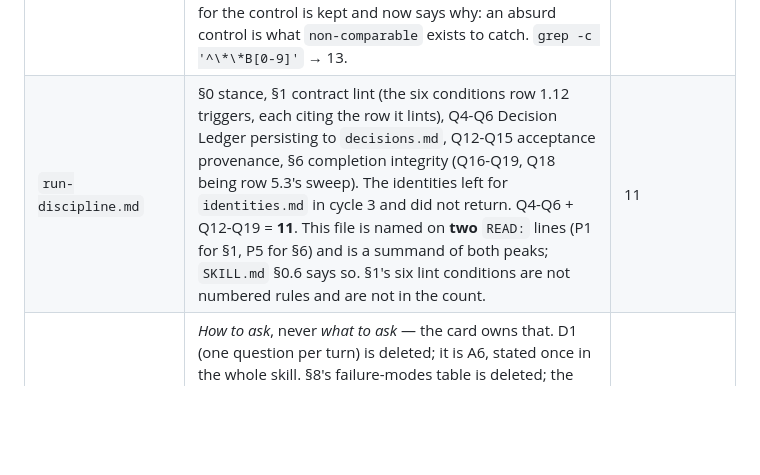
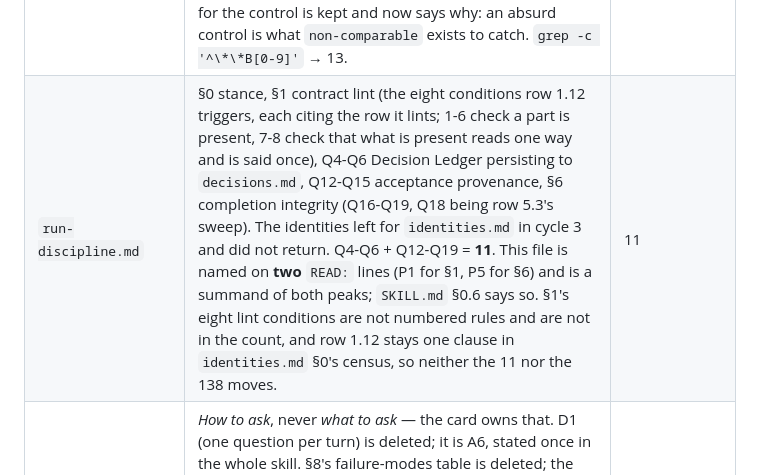
Before and after one commit to simota/nanika-skill, a Markdown page: skills/nanika/MANIFEST.md, the part around the change. Rendered like a GitHub page; blank space fills up the shorter version.

```diff
--- a/skills/nanika/MANIFEST.md
+++ b/skills/nanika/MANIFEST.md
@@ -52,7 +52,7 @@ carry them wrongly:
 | File | What it carries | Rules (measured) |
 |---|---|---|
 | `benchmark-anchoring.md` | The sweep, the locator + verbatim span protocol, the reject-list protocol, the Provenance Gate (1A.5), the four-part 1A.3 protocol (B8 re-quote · B9 property · B10 separation · B11 challenge) and 1A.4's disposition table, in which `non-separating` and `non-comparable` are strike conditions alongside `mismatch` and `property-absent`; only `exact-match ∧ property-present ∧ separating` rows become score-3 descriptors. The separation protocol states that the checker opens the *control's* locator at each named property, names the clause it read, and returns `separating` / `non-separating` / `non-comparable` — and that this, like the property verdict, is a **judgment**, so the worker states the clause and never a bare word. The same-house-style rule for the control is kept and now says why: an absurd control is what `non-comparable` exists to catch. `grep -c '^\*\*B[0-9]'` → 13. | 13 |
-| `run-discipline.md` | §0 stance, §1 contract lint (the six conditions row 1.12 triggers, each citing the row it lints), Q4-Q6 Decision Ledger persisting to `decisions.md`, Q12-Q15 acceptance provenance, §6 completion integrity (Q16-Q19, Q18 being row 5.3's sweep). The identities left for `identities.md` in cycle 3 and did not return. Q4-Q6 + Q12-Q19 = **11**. This file is named on **two** `READ:` lines (P1 for §1, P5 for §6) and is a summand of both peaks; `SKILL.md` §0.6 says so. §1's six lint conditions are not numbered rules and are not in the count. | 11 |
+| `run-discipline.md` | §0 stance, §1 contract lint (the eight conditions row 1.12 triggers, each citing the row it lints; 1-6 check a part is present, 7-8 check that what is present reads one way and is said once), Q4-Q6 Decision Ledger persisting to `decisions.md`, Q12-Q15 acceptance provenance, §6 completion integrity (Q16-Q19, Q18 being row 5.3's sweep). The identities left for `identities.md` in cycle 3 and did not return. Q4-Q6 + Q12-Q19 = **11**. This file is named on **two** `READ:` lines (P1 for §1, P5 for §6) and is a summand of both peaks; `SKILL.md` §0.6 says so. §1's eight lint conditions are not numbered rules and are not in the count, and row 1.12 stays one clause in `identities.md` §0's census, so neither the 11 nor the 138 moves. | 11 |
 | `crystallization-dialogue.md` | *How to ask*, never *what to ask* — the card owns that. D1 (one question per turn) is deleted; it is A6, stated once in the whole skill. §8's failure-modes table is deleted; the Provenance Gate lives in `benchmark-anchoring.md`. D9's ledger rows carry the quoted utterance so ID2 is computable from the file. The label set is deliberately non-contiguous (D2-D10, D12, D13, D15) because two pairs that said the same thing twice were merged; the file's header states each move. `grep -c '^| D'` → 12. | 12 |
 | `evaluator-roster.md` | §4 blind judge panel (RS3-RS4), §5 reception personas (RS5-RS6: verbatim stop-span, grep check, void-and-re-run), §6 generators (RS7-RS8). §5 states that row 3R.2 owns the three disposals and **row 3R.3 owns the re-entry**, and that this file adds no fourth disposal and no second exit. §6's `spawns/` rule is deleted as a rule of this file and replaced by RS8, a pointer to N6, which carries it for every spawn kind rather than for generators and judges only — cycle 3's `spawns/` orphan closes there. The outline-vs-full-build *decision* is read off the card header (row 0.4); this file keeps only how to brief a generator at each level. | 8 |
 | `engine-map.md` | The only place a host-specific tool name appears. §0 (M1) maps the frontmatter's `requires-capability: spawn-independent-worker` to the host's actual tool. §2a (M2) is row 0.8's **spawn preflight**: the literal throwaway-worker command per host, its expected exit status, and the rule that a non-zero exit sets `mode: single-agent(declared)` — shipped as three commands, not as a description of one. §2b (M3) is 1A.7's **engine reachability preflight**, same form, writing to `engines.md`. §3 (M4) carries role names and no model names, and states that this file is the only place a model name *may* appear. Everything that consumes §2a and §2b — card rows 0.8 and 1A.7, P0's and P1A's `READ:` lines, §3's fourteen-row degraded list, ID10, worked example B — resolves against the shipped file. **The per-host commands are carried forward from the pre-edit file, not executed in the authoring environment**; M1 requires a host without a row to get one before the run rather than improvise at 0.8. | 4 |
```
Also changed, not shown: skills/nanika/SKILL.md (+1 -1 lines), 1 other file.
